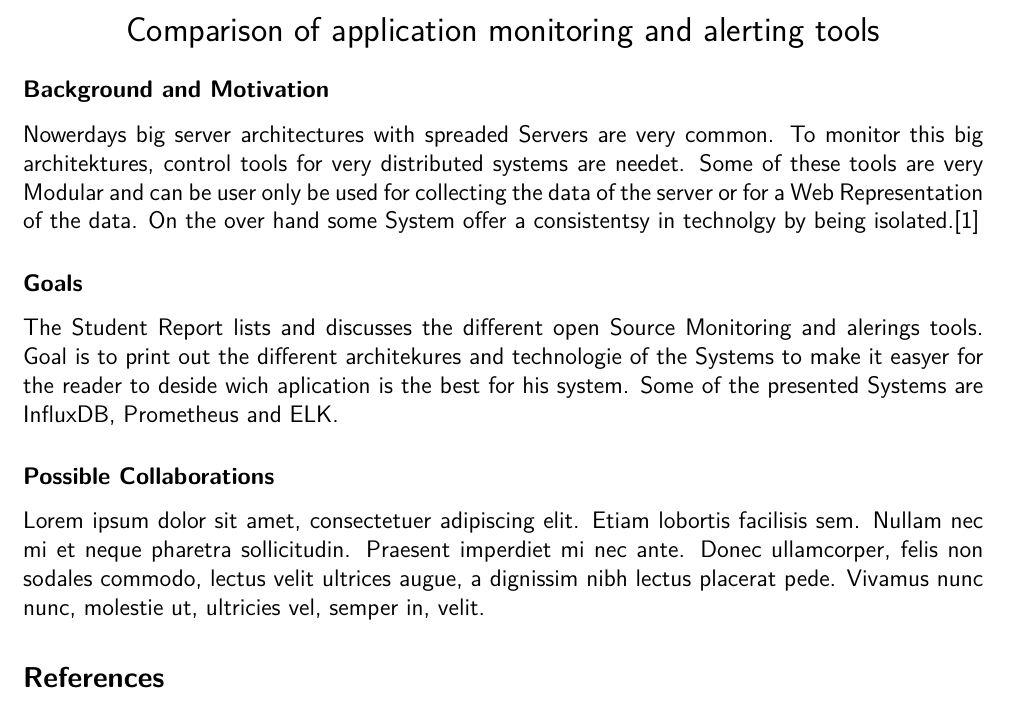
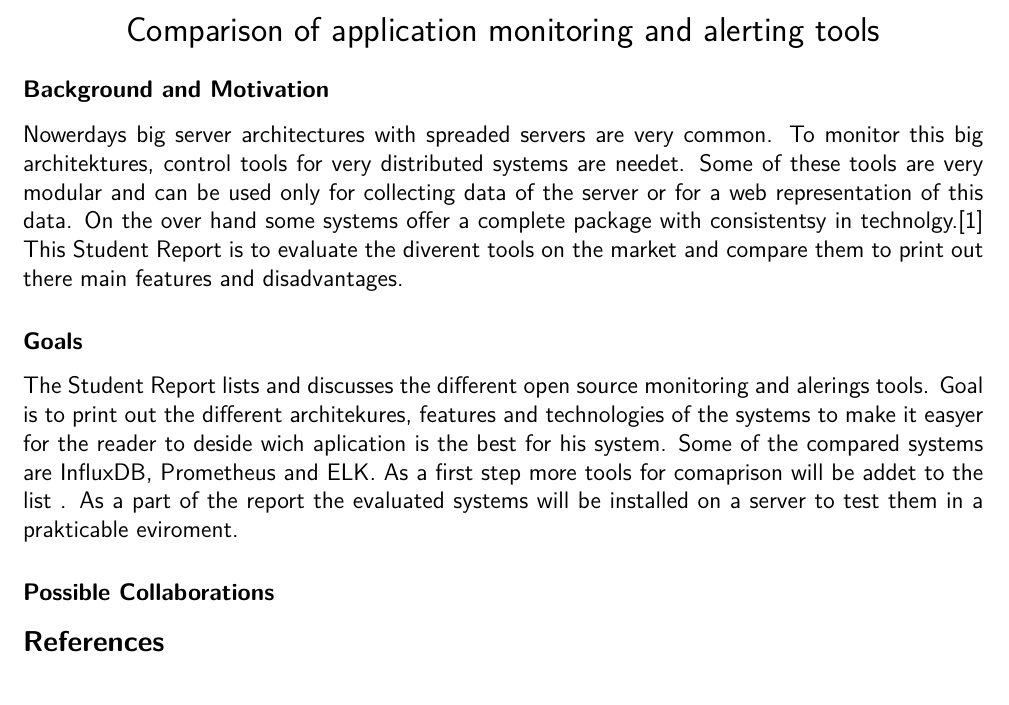
Before and after one commit to st107755/template-thesis-topic-description, a LaTeX document (topic-description.tex): part of the page, cut so that both start at the same text. Compiled offline with pdfLaTeX.

Commit message:
Rechtschreibkorrektur und Lese eindruck verbessert

```diff
--- a/topic-description.tex
+++ b/topic-description.tex
@@ -42,17 +42,16 @@
 
 
 \subsection*{Background and Motivation}
-Nowerdays big server architectures with spreaded Servers are very common. To monitor this big architektures, control tools for very distributed systems are needet. Some of these tools are very Modular and can be user only be used for collecting the data of the server or for a Web Representation of the data. On the over hand some System offer a consistentsy in technolgy by being isolated.\cite{Heger2017}
+Nowerdays big server architectures with spreaded servers are very common. To monitor this big architektures, control tools for very distributed systems are needet. Some of these tools are very modular and can be used only for collecting data of the server or for a web representation of this data. On the over hand some systems offer a complete package with consistentsy in technolgy.\cite{Heger2017}
+This Student Report is to evaluate the diverent tools on the market and compare them to print out there main features and disadvantages.
 
 \subsection*{Goals}
-The Student Report lists and discusses the different open Source Monitoring and alerings tools. Goal is to print out the different architekures and technologie of the Systems to make it easyer for the reader to deside wich aplication is the best for his system.
-Some of the presented Systems are InfluxDB, Prometheus and ELK.
+The Student Report lists and discusses the different open source monitoring and alerings tools. Goal is to print out the different architekures, features and technologies of the systems to make it easyer for the reader to deside wich aplication is the best for his system.
+Some of the compared systems are InfluxDB, Prometheus and ELK. As a first step more tools for comaprison will be addet to the list .
+As a part of the report the evaluated systems will be installed on a server to test them in a prakticable eviroment.
 
 \subsection*{Possible Collaborations}
-Lorem ipsum dolor sit amet, consectetuer adipiscing elit. Etiam lobortis facilisis sem. Nullam nec
-mi et neque pharetra sollicitudin. Praesent imperdiet mi nec ante. Donec ullamcorper, felis non
-sodales commodo, lectus velit ultrices augue, a dignissim nibh lectus placerat pede. Vivamus nunc
-nunc, molestie ut, ultricies vel, semper in, velit.
+
 
 \begin{scriptsize}
 \bibliographystyle{abbrv}
```
Also changed, not shown: topic-description.pdf.
